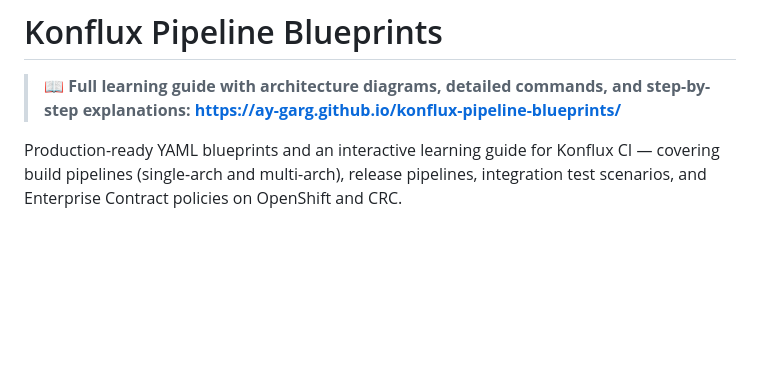
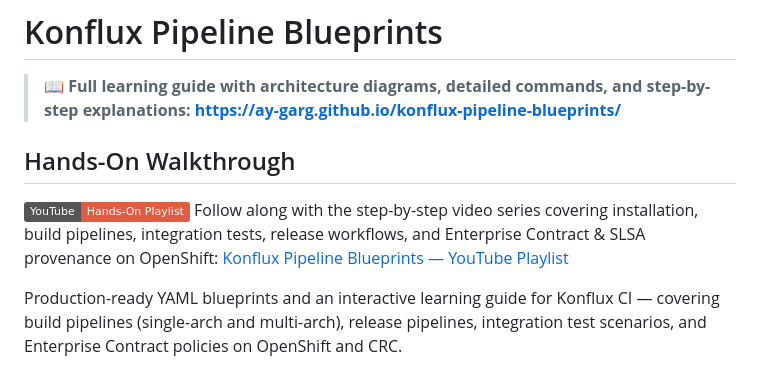
Before and after one commit to ay-garg/konflux-pipeline-blueprints, a Markdown page: README.md, the part around the change. Drawn GitHub-style; badges without logos; blank space fills up the shorter version.

Commit message:
Add hands-on walkthrough section to README
Added a hands-on walkthrough section with a YouTube playlist link for step-by-step video guidance on installation, build pipelines, and more.

```diff
--- a/README.md
+++ b/README.md
@@ -2,6 +2,11 @@
 
 > **📖 Full learning guide with architecture diagrams, detailed commands, and step-by-step explanations:**
 > **[https://ay-garg.github.io/konflux-pipeline-blueprints/](https://ay-garg.github.io/konflux-pipeline-blueprints/)**
+
+## Hands-On Walkthrough
+[![YouTube Playlist](https://img.shields.io/badge/YouTube-Hands--On%20Playlist-red?logo=youtube)](https://www.youtube.com/playlist?list=PLdg3gLAAhk5E)
+Follow along with the step-by-step video series covering installation, build pipelines, integration tests, release workflows, and Enterprise Contract & SLSA provenance on OpenShift: [Konflux Pipeline Blueprints — YouTube Playlist](https://www.youtube.com/playlist?list=PLdg3gLAAhk5E)
+
 
 Production-ready YAML blueprints and an interactive learning guide for Konflux CI — covering build pipelines (single-arch and multi-arch), release pipelines, integration test scenarios, and Enterprise Contract policies on OpenShift and CRC.
 
```
